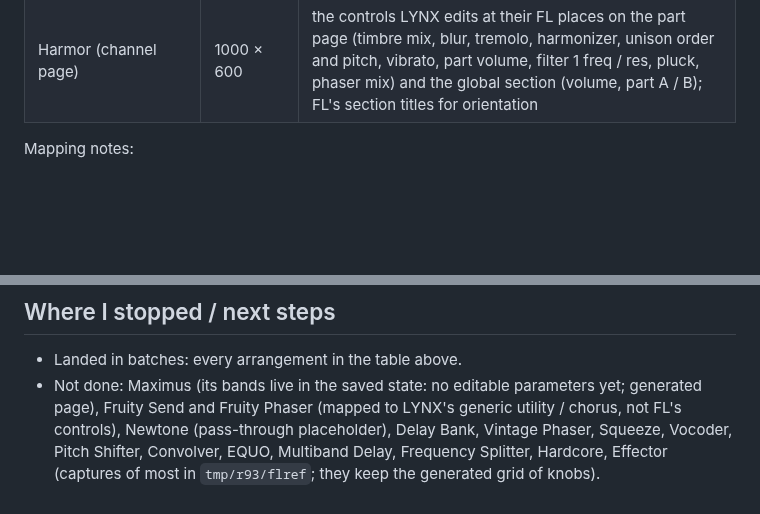
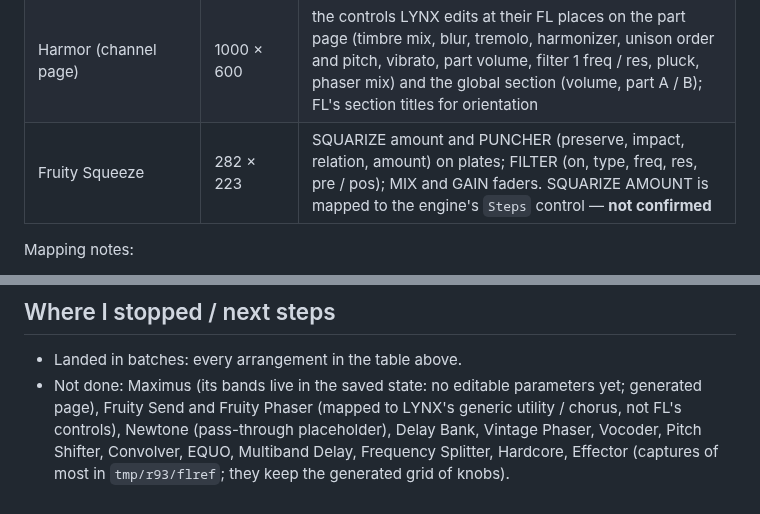
Before and after one commit to Ivan-Spoda/LYNX, a Markdown page: docs/analise/UI_STUDY_plugins93.md, 2 parts joined by grey strips. Rendered like a GitHub page; blank space fills up the shorter version.

Commit message:
Docs: Squeeze arrangement

```diff
--- a/docs/analise/UI_STUDY_plugins93.md
+++ b/docs/analise/UI_STUDY_plugins93.md
@@ -70,6 +70,7 @@ title row of the selected effect's knobs.
 | BooBass (channel page) | 343 × 154 | BASS, MID, TREBLE stepping down along the body |
 | Sytrus MAIN page | 850 × 346 | VOL / LFO / PITCH faders, VOL and FILTER ADSR faders, UNISON (order, pan, volume, pitch, sub, phase, envelope variation), MODULATION X/Y pad and knobs, QUALITY (HQ envelopes and oversampling, draft / render), PORTA; the operator / filter / FX pages and the FM / RM matrix are not editable in LYNX and say so |
 | Harmor (channel page) | 1000 × 600 | the controls LYNX edits at their FL places on the part page (timbre mix, blur, tremolo, harmonizer, unison order and pitch, vibrato, part volume, filter 1 freq / res, pluck, phaser mix) and the global section (volume, part A / B); FL's section titles for orientation |
+| Fruity Squeeze | 282 × 223 | SQUARIZE amount and PUNCHER (preserve, impact, relation, amount) on plates; FILTER (on, type, freq, res, pre / pos); MIX and GAIN faders. SQUARIZE AMOUNT is mapped to the engine's `Steps` control — **not confirmed** |
 
 Mapping notes:
 - 3x Osc's shape buttons follow FL's order (sine, square, rounded, custom on the first row; triangle, saw, noise on the
@@ -88,5 +89,5 @@ Mapping notes:
 - Landed in batches: every arrangement in the table above.
 - Not done: Maximus (its bands live in the saved state: no editable parameters yet; generated page), Fruity Send and
   Fruity Phaser (mapped to LYNX's generic utility / chorus, not FL's controls), Newtone (pass-through placeholder), Delay
-  Bank, Vintage Phaser, Squeeze, Vocoder, Pitch Shifter, Convolver, EQUO, Multiband Delay, Frequency Splitter, Hardcore,
+  Bank, Vintage Phaser, Vocoder, Pitch Shifter, Convolver, EQUO, Multiband Delay, Frequency Splitter, Hardcore,
   Effector (captures of most in `tmp/r93/flref`; they keep the generated grid of knobs).
```
Also changed, not shown: docs/PLUGINS.md (+1 -1 lines).
